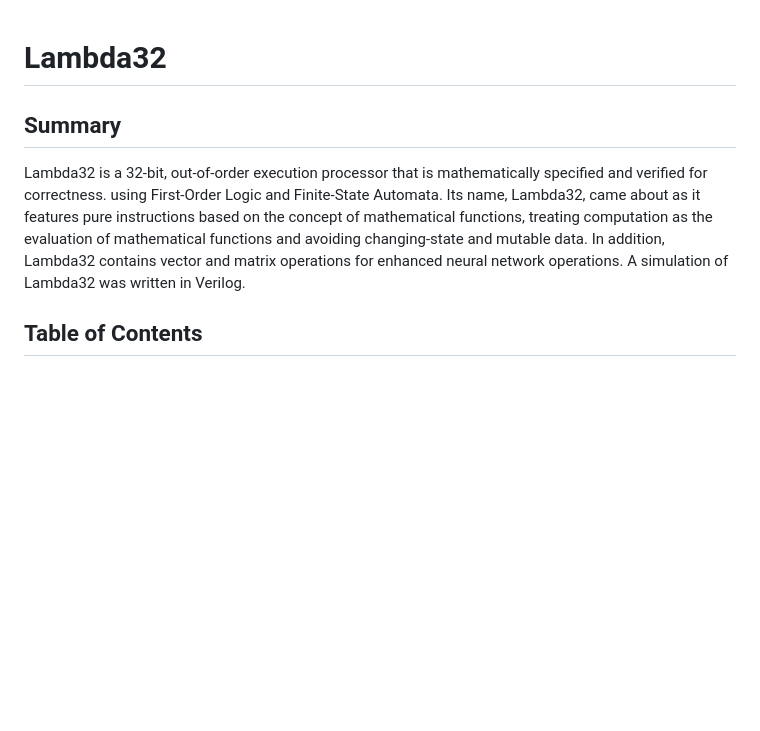
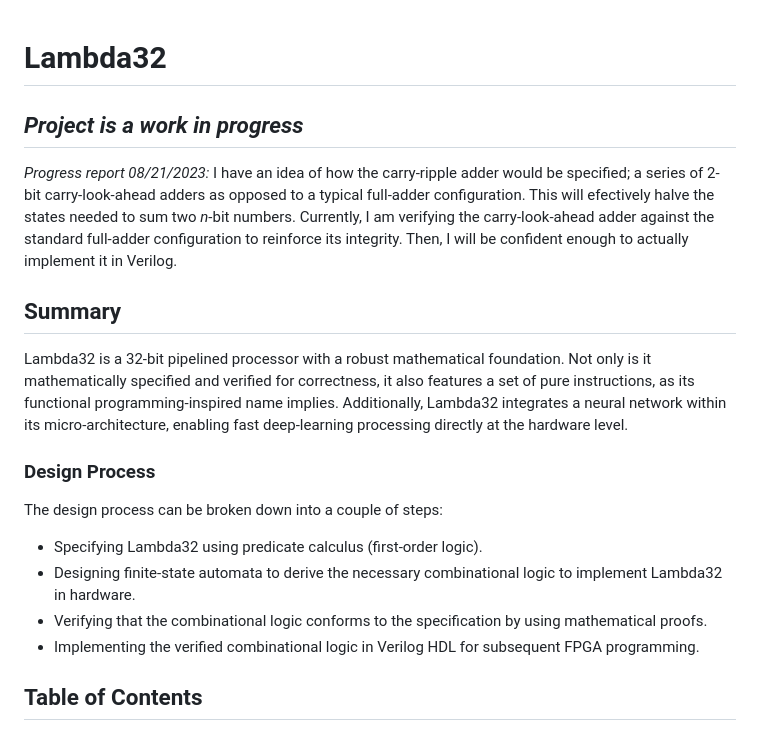
Before and after one commit to mj-z-ali/Lambda32, a Markdown page: README.md, the part around the change. Rendered like a GitHub page; blank space fills up the shorter version.

```diff
--- a/README.md
+++ b/README.md
@@ -1,12 +1,21 @@
 # Lambda32
+
+## _Project is a work in progress_
+
+_Progress report 08/21/2023:_ I have an idea of how the carry-ripple adder would be specified; a series of 2-bit carry-look-ahead adders as opposed to a typical full-adder configuration. This will efectively halve the states needed to sum two _n_-bit numbers. Currently, I am verifying the carry-look-ahead adder against the standard full-adder configuration to reinforce its integrity. Then, I will be confident enough to actually implement it in Verilog.
 
 ## Summary
 
-Lambda32 is a 32-bit, out-of-order execution processor that is mathematically specified and verified for correctness.
-using First-Order Logic and Finite-State Automata. Its name, Lambda32, came about as it features pure instructions
-based on the concept of mathematical functions, treating computation as the evaluation of mathematical functions and
-avoiding changing-state and mutable data. In addition, Lambda32 contains vector and matrix operations for enhanced
-neural network operations. A simulation of Lambda32 was written in Verilog.
+Lambda32 is a 32-bit pipelined processor with a robust mathematical foundation. Not only is it mathematically specified and verified for correctness, it also features a set of pure instructions, as its functional programming-inspired name implies. Additionally, Lambda32 integrates a neural network within its micro-architecture, enabling fast deep-learning processing directly at the hardware level.
+
+### Design Process
+
+The design process can be broken down into a couple of steps:
+
+- Specifying Lambda32 using predicate calculus (first-order logic).
+- Designing finite-state automata to derive the necessary combinational logic to implement Lambda32 in hardware.
+- Verifying that the combinational logic conforms to the specification by using mathematical proofs.
+- Implementing the verified combinational logic in Verilog HDL for subsequent FPGA programming.
 
 ## Table of Contents
 
```
